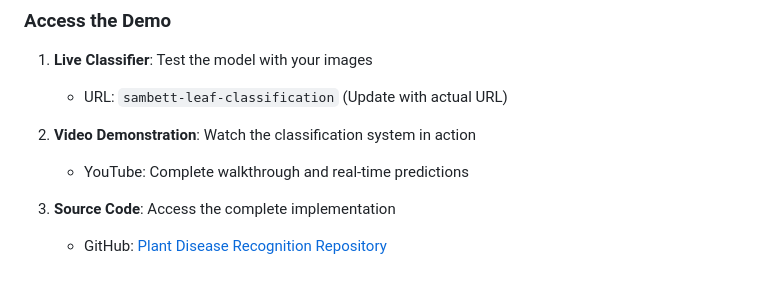
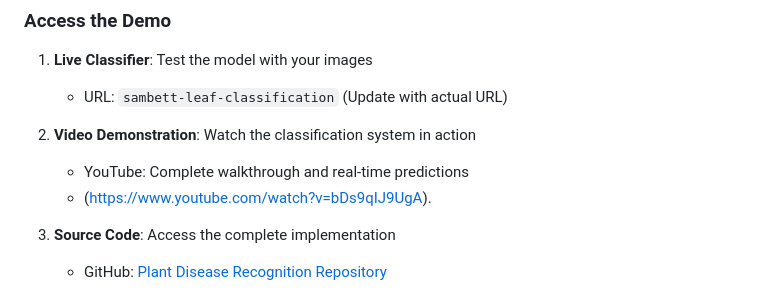
Before and after one commit to sambett/leaf, a Markdown page: README.md, the part around the change. Drawn GitHub-style.

```diff
--- a/README.md
+++ b/README.md
@@ -82,6 +82,7 @@ leaf/
 
 2. **Video Demonstration**: Watch the classification system in action
    - YouTube: Complete walkthrough and real-time predictions
+   - (https://www.youtube.com/watch?v=bDs9qIJ9UgA).
 
 3. **Source Code**: Access the complete implementation
    - GitHub: [Plant Disease Recognition Repository](https://github.com/sambett/leaf_classification)
```
